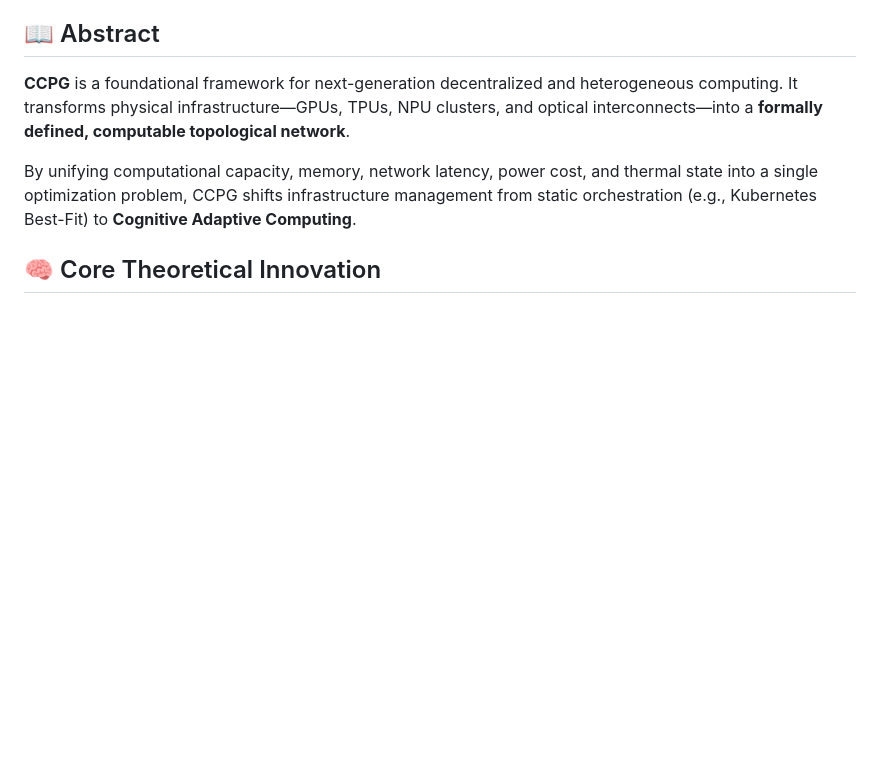
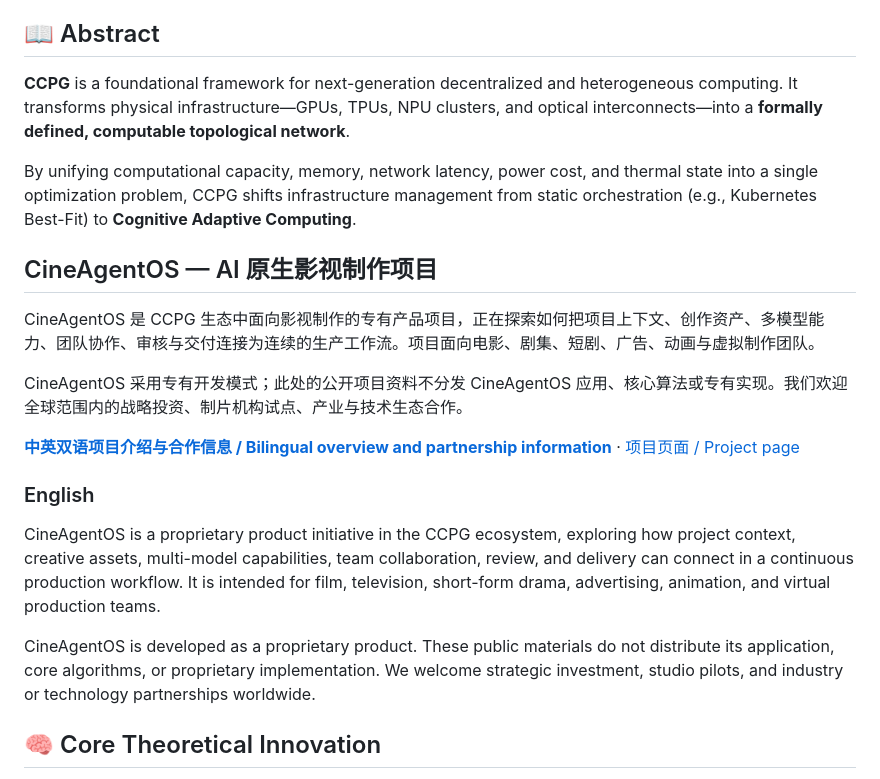
Before and after one commit to forrestzzp/CCPG, a Markdown page: README.md, the part around the change. Drawn GitHub-style; blank space fills up the shorter version.

Commit message:
docs: surface CineAgentOS public overview

```diff
--- a/README.md
+++ b/README.md
@@ -13,6 +13,21 @@
 **CCPG** is a foundational framework for next-generation decentralized and heterogeneous computing. It transforms physical infrastructure—GPUs, TPUs, NPU clusters, and optical interconnects—into a **formally defined, computable topological network**.
 
 By unifying computational capacity, memory, network latency, power cost, and thermal state into a single optimization problem, CCPG shifts infrastructure management from static orchestration (e.g., Kubernetes Best-Fit) to **Cognitive Adaptive Computing**.
+
+## CineAgentOS — AI 原生影视制作项目
+
+CineAgentOS 是 CCPG 生态中面向影视制作的专有产品项目，正在探索如何把项目上下文、创作资产、多模型能力、团队协作、审核与交付连接为连续的生产工作流。项目面向电影、剧集、短剧、广告、动画与虚拟制作团队。
+
+CineAgentOS 采用专有开发模式；此处的公开项目资料不分发 CineAgentOS 应用、核心算法或专有实现。我们欢迎全球范围内的战略投资、制片机构试点、产业与技术生态合作。
+
+**[中英双语项目介绍与合作信息 / Bilingual overview and partnership information](CineAgentOS/README.md)** · [项目页面 / Project page](https://cineagentos-global.zhangzhiping-cn.chatgpt.site/)
+
+### English
+
+CineAgentOS is a proprietary product initiative in the CCPG ecosystem, exploring how project context, creative assets, multi-model capabilities, team collaboration, review, and delivery can connect in a continuous production workflow. It is intended for film, television, short-form drama, advertising, animation, and virtual production teams.
+
+CineAgentOS is developed as a proprietary product. These public materials do not distribute its application, core algorithms, or proprietary implementation. We welcome strategic investment, studio pilots, and industry or technology partnerships worldwide.
+
 
 ## 🧠 Core Theoretical Innovation
 
```
